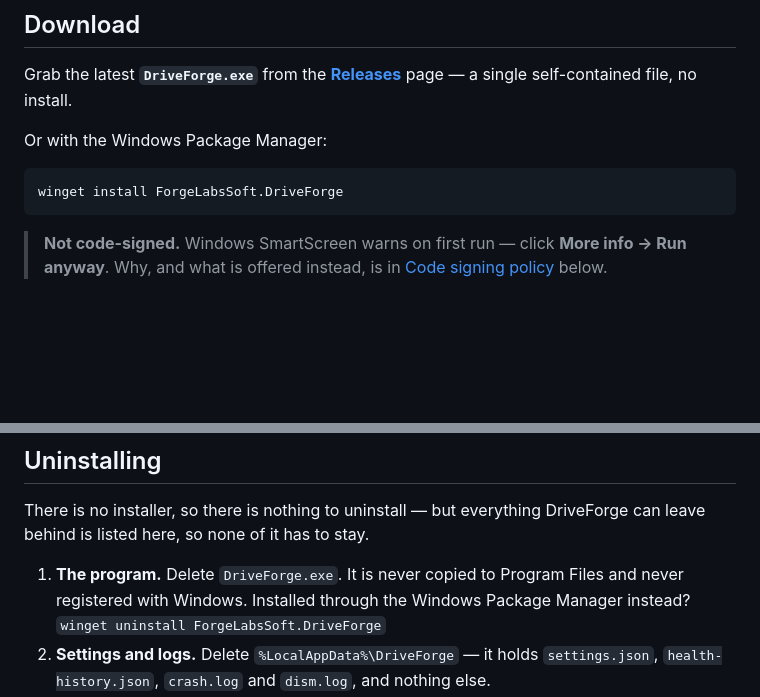
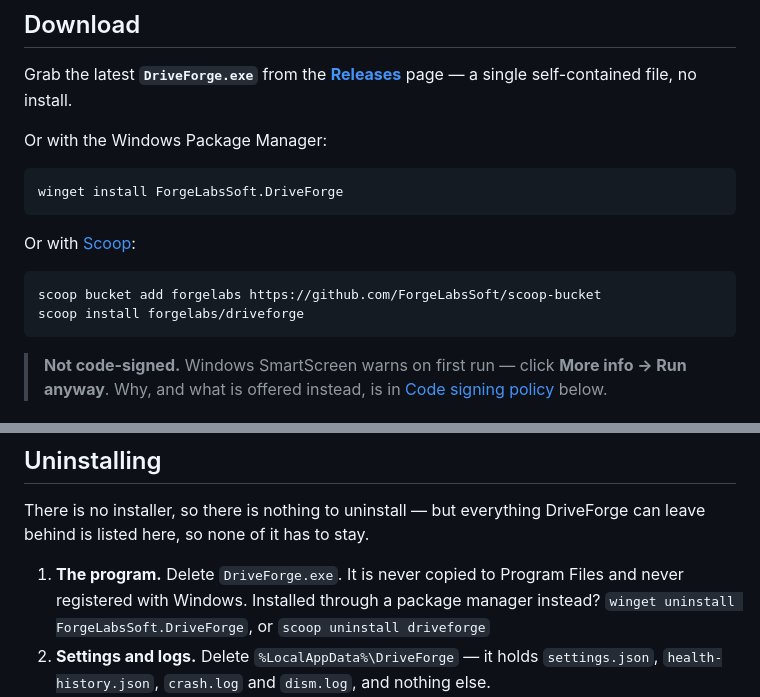
Before and after one commit to ForgeLabsSoft/driveforge, a Markdown page: README.md, 2 parts joined by grey strips. Rendered like a GitHub page; blank space fills up the shorter version.

Commit message:
The README offers Scoop as well, now that there is a bucket to offer
github.com/ForgeLabsSoft/scoop-bucket went up today with the 4.5.1 manifest in it,
so the Download section names it next to winget: one line to add the bucket, one to
install. The uninstall step said "the Windows Package Manager" and named only winget;
there are two package managers now, so it names both.

````diff
--- a/README.md
+++ b/README.md
@@ -66,6 +66,13 @@ Or with the Windows Package Manager:
 winget install ForgeLabsSoft.DriveForge
 ```
 
+Or with [Scoop](https://scoop.sh):
+
+```
+scoop bucket add forgelabs https://github.com/ForgeLabsSoft/scoop-bucket
+scoop install forgelabs/driveforge
+```
+
 > **Not code-signed.** Windows SmartScreen warns on first run — click **More info → Run anyway**. Why, and
 > what is offered instead, is in [Code signing policy](#code-signing-policy) below.
 
@@ -104,7 +111,8 @@ There is no installer, so there is nothing to uninstall — but everything Drive
 listed here, so none of it has to stay.
 
 1. **The program.** Delete `DriveForge.exe`. It is never copied to Program Files and never registered with
-   Windows. Installed through the Windows Package Manager instead? `winget uninstall ForgeLabsSoft.DriveForge`
+   Windows. Installed through a package manager instead? `winget uninstall ForgeLabsSoft.DriveForge`,
+   or `scoop uninstall driveforge`
 2. **Settings and logs.** Delete `%LocalAppData%\DriveForge` — it holds `settings.json`,
    `health-history.json`, `crash.log` and `dism.log`, and nothing else.
 3. **A scheduled clone, only if you made one.** An ordinary Windows scheduled task named
````
